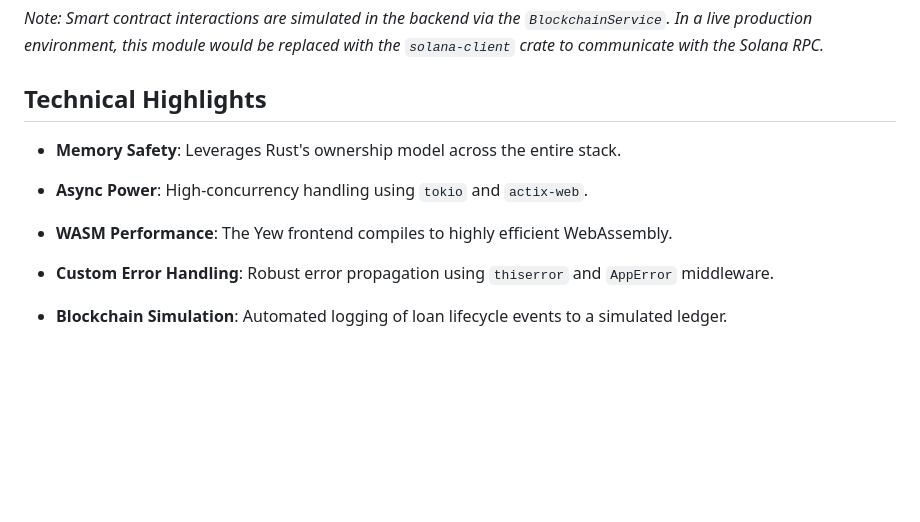
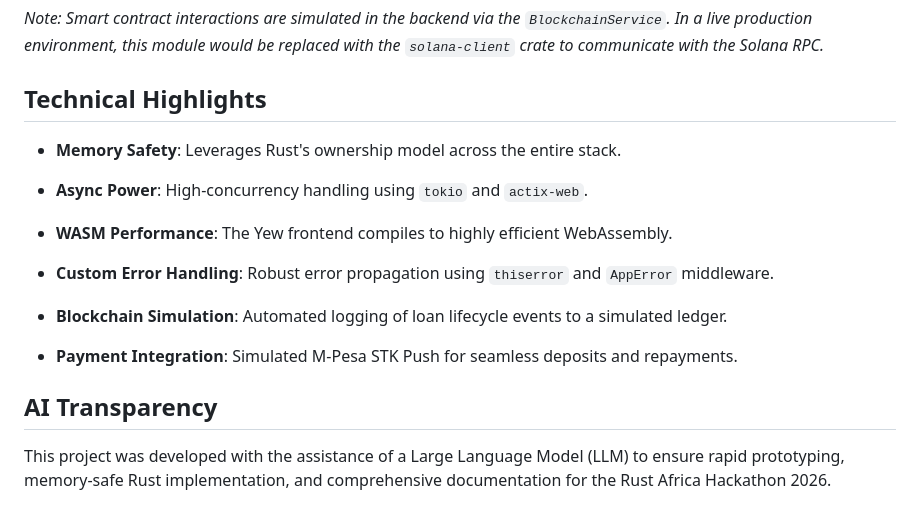
Before and after one commit to mokwathedeveloper/MicroFund-Africa, a Markdown page: README.md, the part around the change. GitHub-like rendering; blank space fills up the shorter version.

Commit message:
docs: add M-Pesa highlights and LLM declaration to README

```diff
--- a/README.md
+++ b/README.md
@@ -79,12 +79,38 @@ graph TD
 
 ## Technical Highlights
 
+
+
 - **Memory Safety**: Leverages Rust's ownership model across the entire stack.
+
+
 
 - **Async Power**: High-concurrency handling using `tokio` and `actix-web`.
 
+
+
 - **WASM Performance**: The Yew frontend compiles to highly efficient WebAssembly.
+
+
 
 - **Custom Error Handling**: Robust error propagation using `thiserror` and `AppError` middleware.
 
+
+
 - **Blockchain Simulation**: Automated logging of loan lifecycle events to a simulated ledger.
+
+
+
+- **Payment Integration**: Simulated M-Pesa STK Push for seamless deposits and repayments.
+
+
+
+
+
+
+
+## AI Transparency
+
+
+
+This project was developed with the assistance of a Large Language Model (LLM) to ensure rapid prototyping, memory-safe Rust implementation, and comprehensive documentation for the Rust Africa Hackathon 2026.
```
